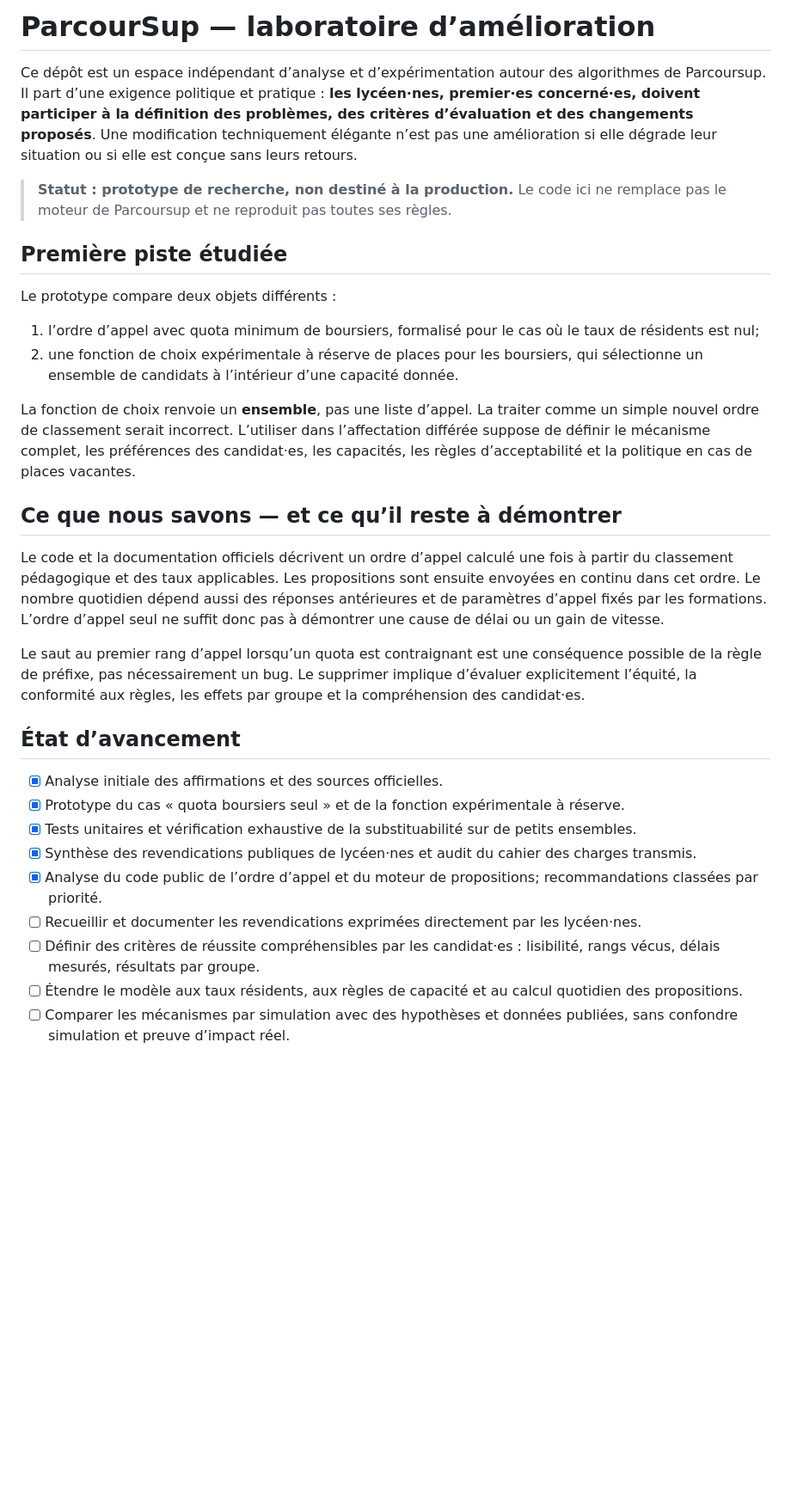
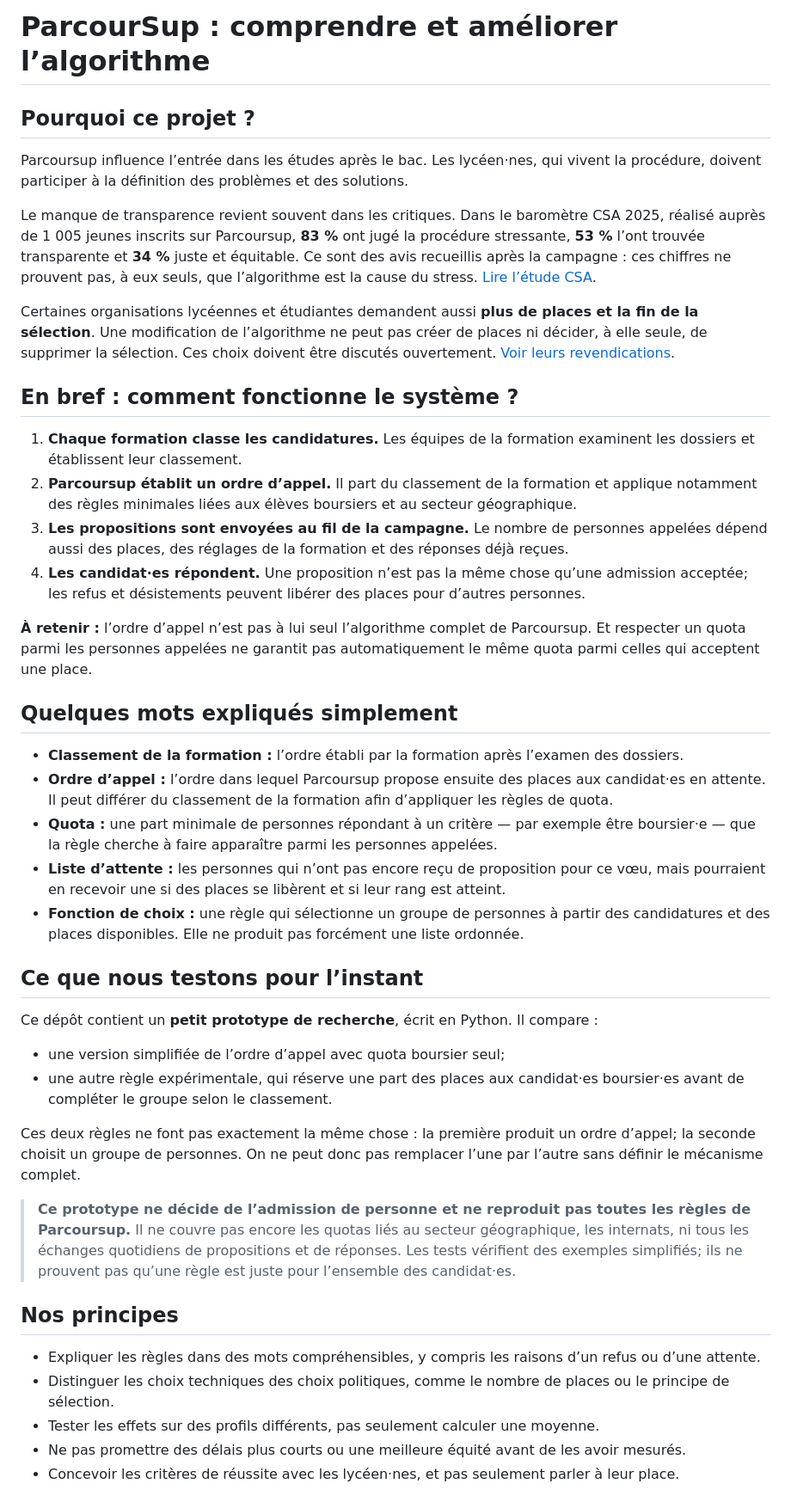
Before and after one commit to cecilesauder/ParcourSup, a Markdown page: README.md, the part around one of its changes. Shown at 86% size. Rendered like a GitHub page; blank space fills up the shorter version.

Commit message:
Rewrite README in plain French

```diff
--- a/README.md
+++ b/README.md
@@ -1,32 +1,46 @@
-# ParcourSup — laboratoire d’amélioration
+# ParcourSup : comprendre et améliorer l’algorithme
 
-Ce dépôt est un espace indépendant d’analyse et d’expérimentation autour des algorithmes de Parcoursup. Il part d’une exigence politique et pratique : **les lycéen·nes, premier·es concerné·es, doivent participer à la définition des problèmes, des critères d’évaluation et des changements proposés**. Une modification techniquement élégante n’est pas une amélioration si elle dégrade leur situation ou si elle est conçue sans leurs retours.
+## Pourquoi ce projet ?
 
-> **Statut : prototype de recherche, non destiné à la production.** Le code ici ne remplace pas le moteur de Parcoursup et ne reproduit pas toutes ses règles.
+Parcoursup influence l’entrée dans les études après le bac. Les lycéen·nes, qui vivent la procédure, doivent participer à la définition des problèmes et des solutions.
 
-## Première piste étudiée
+Le manque de transparence revient souvent dans les critiques. Dans le baromètre CSA 2025, réalisé auprès de 1 005 jeunes inscrits sur Parcoursup, **83 %** ont jugé la procédure stressante, **53 %** l’ont trouvée transparente et **34 %** juste et équitable. Ce sont des avis recueillis après la campagne : ces chiffres ne prouvent pas, à eux seuls, que l’algorithme est la cause du stress. [Lire l’étude CSA](https://csa.eu/wp-content/uploads/2025/10/2500648-Baro-Parcoursup-2025-Resultats_1609_vSITE-CSA.pdf).
 
-Le prototype compare deux objets différents :
+Certaines organisations lycéennes et étudiantes demandent aussi **plus de places et la fin de la sélection**. Une modification de l’algorithme ne peut pas créer de places ni décider, à elle seule, de supprimer la sélection. Ces choix doivent être discutés ouvertement. [Voir leurs revendications](https://union-etudiante.fr/10mesures/).
 
-1. l’ordre d’appel avec quota minimum de boursiers, formalisé pour le cas où le taux de résidents est nul;
-2. une fonction de choix expérimentale à réserve de places pour les boursiers, qui sélectionne un ensemble de candidats à l’intérieur d’une capacité donnée.
+## En bref : comment fonctionne le système ?
 
-La fonction de choix renvoie un **ensemble**, pas une liste d’appel. La traiter comme un simple nouvel ordre de classement serait incorrect. L’utiliser dans l’affectation différée suppose de définir le mécanisme complet, les préférences des candidat·es, les capacités, les règles d’acceptabilité et la politique en cas de places vacantes.
+1. **Chaque formation classe les candidatures.** Les équipes de la formation examinent les dossiers et établissent leur classement.
+2. **Parcoursup établit un ordre d’appel.** Il part du classement de la formation et applique notamment des règles minimales liées aux élèves boursiers et au secteur géographique.
+3. **Les propositions sont envoyées au fil de la campagne.** Le nombre de personnes appelées dépend aussi des places, des réglages de la formation et des réponses déjà reçues.
+4. **Les candidat·es répondent.** Une proposition n’est pas la même chose qu’une admission acceptée; les refus et désistements peuvent libérer des places pour d’autres personnes.
 
-## Ce que nous savons — et ce qu’il reste à démontrer
+**À retenir :** l’ordre d’appel n’est pas à lui seul l’algorithme complet de Parcoursup. Et respecter un quota parmi les personnes appelées ne garantit pas automatiquement le même quota parmi celles qui acceptent une place.
 
-Le code et la documentation officiels décrivent un ordre d’appel calculé une fois à partir du classement pédagogique et des taux applicables. Les propositions sont ensuite envoyées en continu dans cet ordre. Le nombre quotidien dépend aussi des réponses antérieures et de paramètres d’appel fixés par les formations. L’ordre d’appel seul ne suffit donc pas à démontrer une cause de délai ou un gain de vitesse.
+## Quelques mots expliqués simplement
 
-Le saut au premier rang d’appel lorsqu’un quota est contraignant est une conséquence possible de la règle de préfixe, pas nécessairement un bug. Le supprimer implique d’évaluer explicitement l’équité, la conformité aux règles, les effets par groupe et la compréhension des candidat·es.
+- **Classement de la formation :** l’ordre établi par la formation après l’examen des dossiers.
+- **Ordre d’appel :** l’ordre dans lequel Parcoursup propose ensuite des places aux candidat·es en attente. Il peut différer du classement de la formation afin d’appliquer les règles de quota.
+- **Quota :** une part minimale de personnes répondant à un critère — par exemple être boursier·e — que la règle cherche à faire apparaître parmi les personnes appelées.
+- **Liste d’attente :** les personnes qui n’ont pas encore reçu de proposition pour ce vœu, mais pourraient en recevoir une si des places se libèrent et si leur rang est atteint.
+- **Fonction de choix :** une règle qui sélectionne un groupe de personnes à partir des candidatures et des places disponibles. Elle ne produit pas forcément une liste ordonnée.
 
-## État d’avancement
+## Ce que nous testons pour l’instant
 
-- [x] Analyse initiale des affirmations et des sources officielles.
-- [x] Prototype du cas « quota boursiers seul » et de la fonction expérimentale à réserve.
-- [x] Tests unitaires et vérification exhaustive de la substituabilité sur de petits ensembles.
-- [x] Synthèse des revendications publiques de lycéen·nes et audit du cahier des charges transmis.
-- [x] Analyse du code public de l’ordre d’appel et du moteur de propositions; recommandations classées par priorité.
-- [ ] Recueillir et documenter les revendications exprimées directement par les lycéen·nes.
-- [ ] Définir des critères de réussite compréhensibles par les candidat·es : lisibilité, rangs vécus, délais mesurés, résultats par groupe.
-- [ ] Étendre le modèle aux taux résidents, aux règles de capacité et au calcul quotidien des propositions.
-- [ ] Comparer les mécanismes par simulation avec des hypothèses et données publiées, sans confondre simulation et preuve d’impact réel.
+Ce dépôt contient un **petit prototype de recherche**, écrit en Python. Il compare :
+
+- une version simplifiée de l’ordre d’appel avec quota boursier seul;
+- une autre règle expérimentale, qui réserve une part des places aux candidat·es boursier·es avant de compléter le groupe selon le classement.
+
+Ces deux règles ne font pas exactement la même chose : la première produit un ordre d’appel; la seconde choisit un groupe de personnes. On ne peut donc pas remplacer l’une par l’autre sans définir le mécanisme complet.
+
+> **Ce prototype ne décide de l’admission de personne et ne reproduit pas toutes les règles de Parcoursup.** Il ne couvre pas encore les quotas liés au secteur géographique, les internats, ni tous les échanges quotidiens de propositions et de réponses. Les tests vérifient des exemples simplifiés; ils ne prouvent pas qu’une règle est juste pour l’ensemble des candidat·es.
+
+## Nos principes
+
+- Expliquer les règles dans des mots compréhensibles, y compris les raisons d’un refus ou d’une attente.
+- Distinguer les choix techniques des choix politiques, comme le nombre de places ou le principe de sélection.
+- Tester les effets sur des profils différents, pas seulement calculer une moyenne.
+- Ne pas promettre des délais plus courts ou une meilleure équité avant de les avoir mesurés.
+- Concevoir les critères de réussite avec les lycéen·nes, et pas seulement parler à leur place.
+
```
Also changed, not shown: other parts of README.md (+20 -10 lines).
